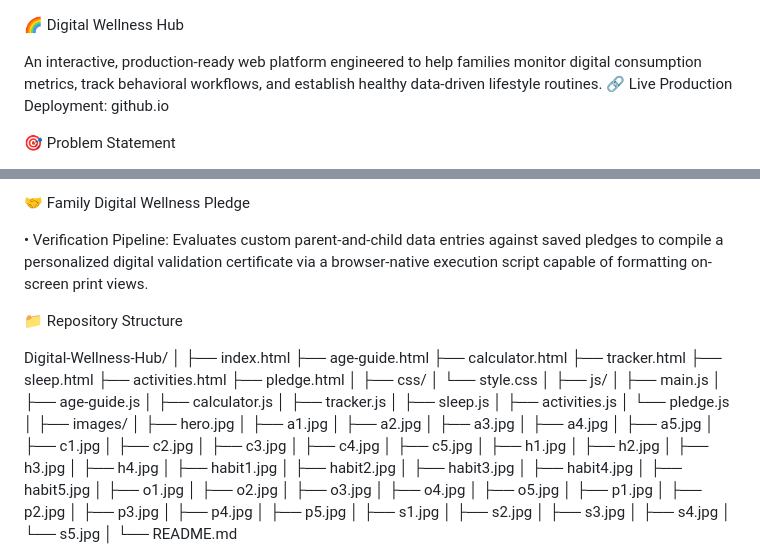
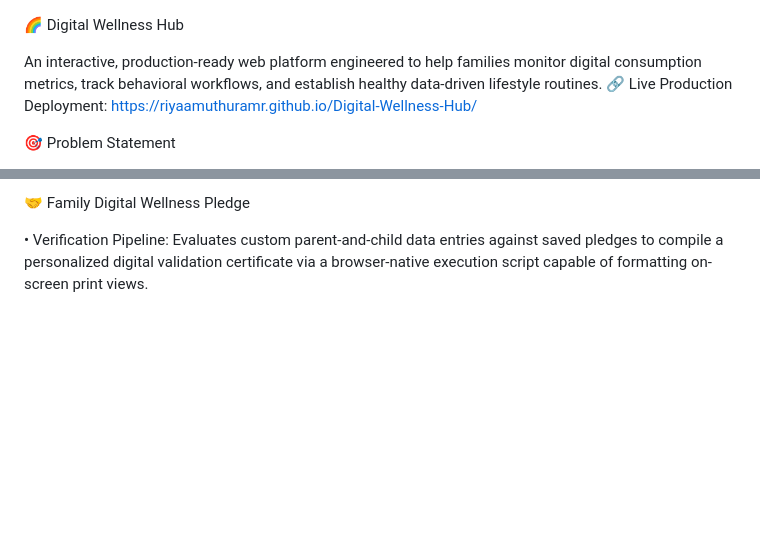
Before and after one commit to RiyaaMuthuRamR/Digital-Wellness-Hub, a Markdown page: README.md, 2 parts joined by grey strips. GitHub-like rendering; blank space fills up the shorter version.

```diff
--- a/README.md
+++ b/README.md
@@ -2,7 +2,7 @@
 🌈 Digital Wellness Hub
 
 An interactive, production-ready web platform engineered to help families monitor digital consumption metrics, track behavioral workflows, and establish healthy data-driven lifestyle routines.
-🔗 Live Production Deployment: github.io
+🔗 Live Production Deployment: https://riyaamuthuramr.github.io/Digital-Wellness-Hub/
 
 🎯 Problem Statement
 
@@ -54,65 +54,5 @@ The platform provides programmatic systems to:
 
 • Verification Pipeline: Evaluates custom parent-and-child data entries against saved pledges to compile a personalized digital validation certificate via a browser-native execution script capable of formatting on-screen print views.
 
-📁 Repository Structure
 
-Digital-Wellness-Hub/
-│
-├── index.html
-├── age-guide.html
-├── calculator.html
-├── tracker.html
-├── sleep.html
-├── activities.html
-├── pledge.html
-│
-├── css/
-│   └── style.css
-│
-├── js/
-│   ├── main.js
-│   ├── age-guide.js
-│   ├── calculator.js
-│   ├── tracker.js
-│   ├── sleep.js
-│   ├── activities.js
-│   └── pledge.js
-│
-├── images/
-│   ├── hero.jpg
-│   ├── a1.jpg
-│   ├── a2.jpg
-│   ├── a3.jpg
-│   ├── a4.jpg
-│   ├── a5.jpg
-│   ├── c1.jpg
-│   ├── c2.jpg
-│   ├── c3.jpg
-│   ├── c4.jpg
-│   ├── c5.jpg
-│   ├── h1.jpg
-│   ├── h2.jpg
-│   ├── h3.jpg
-│   ├── h4.jpg
-│   ├── habit1.jpg
-│   ├── habit2.jpg
-│   ├── habit3.jpg
-│   ├── habit4.jpg
-│   ├── habit5.jpg
-│   ├── o1.jpg
-│   ├── o2.jpg
-│   ├── o3.jpg
-│   ├── o4.jpg
-│   ├── o5.jpg
-│   ├── p1.jpg
-│   ├── p2.jpg
-│   ├── p3.jpg
-│   ├── p4.jpg
-│   ├── p5.jpg
-│   ├── s1.jpg
-│   ├── s2.jpg
-│   ├── s3.jpg
-│   ├── s4.jpg
-│   └── s5.jpg
-│
 └── README.md
```
